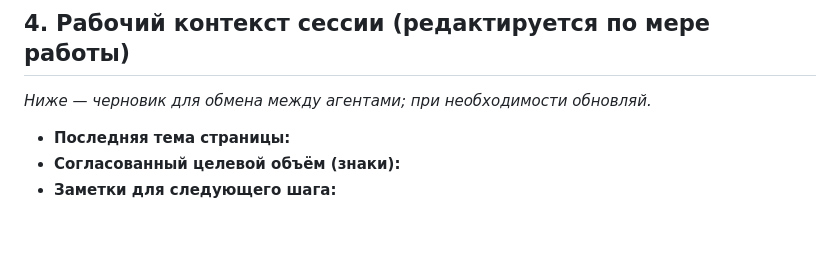
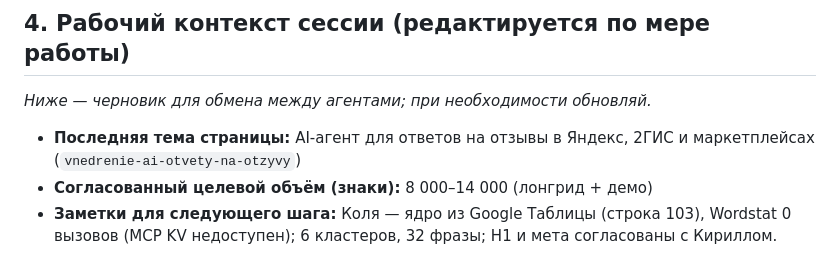
Before and after one commit to devham13/nero-office, a Markdown page: shared/knowledge-base.md, the part around the change. Rendered like a GitHub page; blank space fills up the shorter version.

Commit message:
docs: update knowledge-base for vnedrenie-ai-otvety-na-otzyvy session
Co-authored-by: devham13 <devham13@users.noreply.github.com>

```diff
--- a/shared/knowledge-base.md
+++ b/shared/knowledge-base.md
@@ -55,6 +55,6 @@
 
 _Ниже — черновик для обмена между агентами; при необходимости обновляй._
 
-- **Последняя тема страницы:**
-- **Согласованный целевой объём (знаки):**
-- **Заметки для следующего шага:**
+- **Последняя тема страницы:** AI-агент для ответов на отзывы в Яндекс, 2ГИС и маркетплейсах (`vnedrenie-ai-otvety-na-otzyvy`)
+- **Согласованный целевой объём (знаки):** 8 000–14 000 (лонгрид + демо)
+- **Заметки для следующего шага:** Коля — ядро из Google Таблицы (строка 103), Wordstat 0 вызовов (MCP KV недоступен); 6 кластеров, 32 фразы; H1 и мета согласованы с Кириллом.
```
